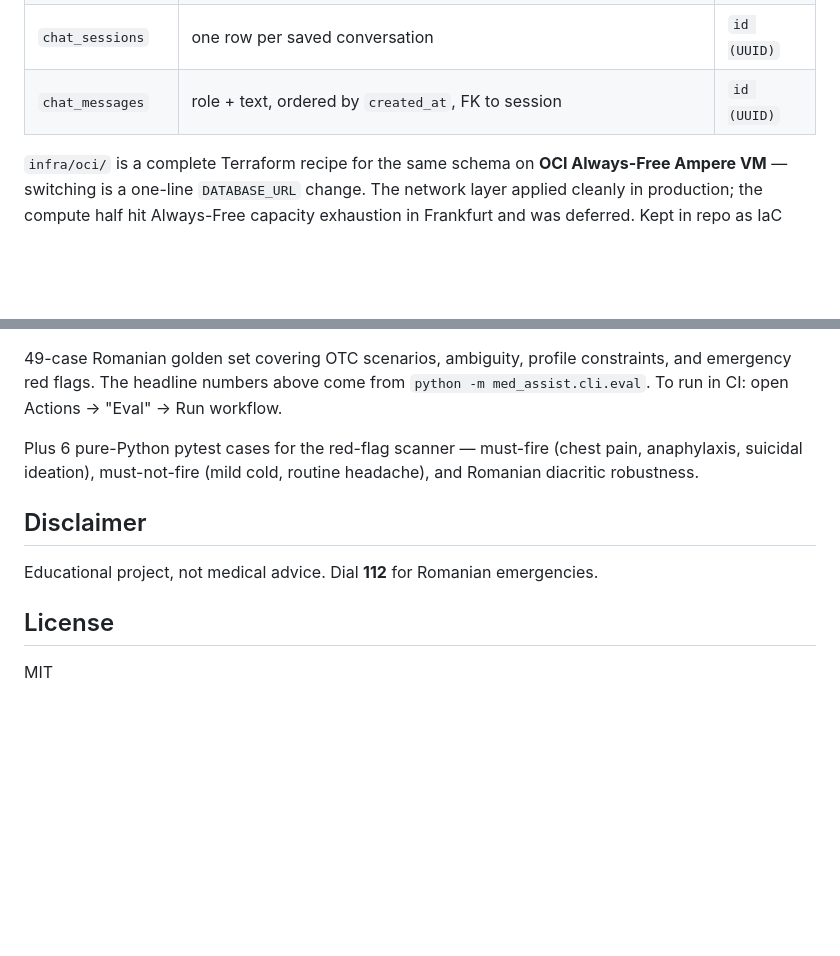
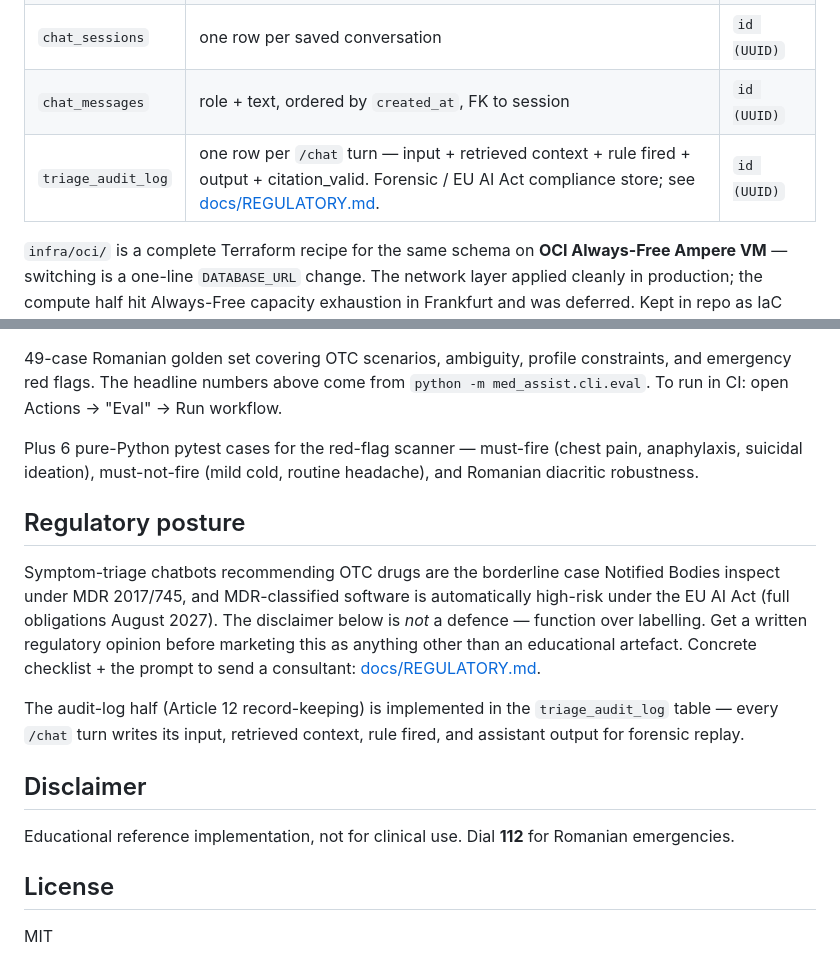
Before and after one commit to CatalinButacu/General-Medical-Assistant, a Markdown page: README.md, 2 parts joined by grey strips. GitHub-like rendering; blank space fills up the shorter version.

```diff
--- a/README.md
+++ b/README.md
@@ -302,6 +302,7 @@ The active demo runs against **Neon** (serverless Postgres free tier, Frankfurt)
 | `cabinet_items` | medicines the user owns — name, expiration_date, quantity | `id (UUID)` |
 | `chat_sessions` | one row per saved conversation | `id (UUID)` |
 | `chat_messages` | role + text, ordered by `created_at`, FK to session | `id (UUID)` |
+| `triage_audit_log` | one row per `/chat` turn — input + retrieved context + rule fired + output + citation_valid. Forensic / EU AI Act compliance store; see [docs/REGULATORY.md](docs/REGULATORY.md). | `id (UUID)` |
 
 `infra/oci/` is a complete Terraform recipe for the same schema on **OCI Always-Free Ampere VM** — switching is a one-line `DATABASE_URL` change. The network layer applied cleanly in production; the compute half hit Always-Free capacity exhaustion in Frankfurt and was deferred. Kept in repo as IaC capability proof.
 
@@ -311,9 +312,15 @@ The active demo runs against **Neon** (serverless Postgres free tier, Frankfurt)
 
 Plus 6 pure-Python pytest cases for the red-flag scanner — must-fire (chest pain, anaphylaxis, suicidal ideation), must-not-fire (mild cold, routine headache), and Romanian diacritic robustness.
 
+## Regulatory posture
+
+Symptom-triage chatbots recommending OTC drugs are the borderline case Notified Bodies inspect under MDR 2017/745, and MDR-classified software is automatically high-risk under the EU AI Act (full obligations August 2027). The disclaimer below is *not* a defence — function over labelling. Get a written regulatory opinion before marketing this as anything other than an educational artefact. Concrete checklist + the prompt to send a consultant: [docs/REGULATORY.md](docs/REGULATORY.md).
+
+The audit-log half (Article 12 record-keeping) is implemented in the `triage_audit_log` table — every `/chat` turn writes its input, retrieved context, rule fired, and assistant output for forensic replay.
+
 ## Disclaimer
 
-Educational project, not medical advice. Dial **112** for Romanian emergencies.
+Educational reference implementation, not for clinical use. Dial **112** for Romanian emergencies.
 
 ## License
 
```
Also changed, not shown: docs/REGULATORY.md (added, +179 -0 lines).
